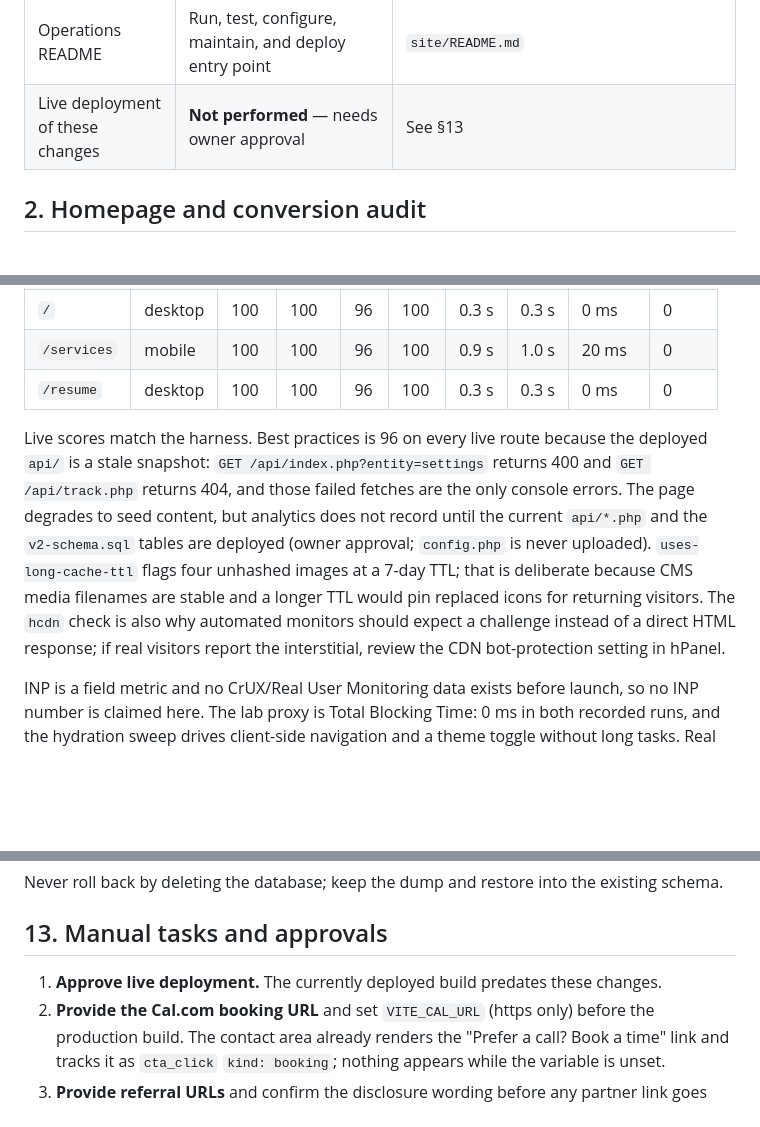
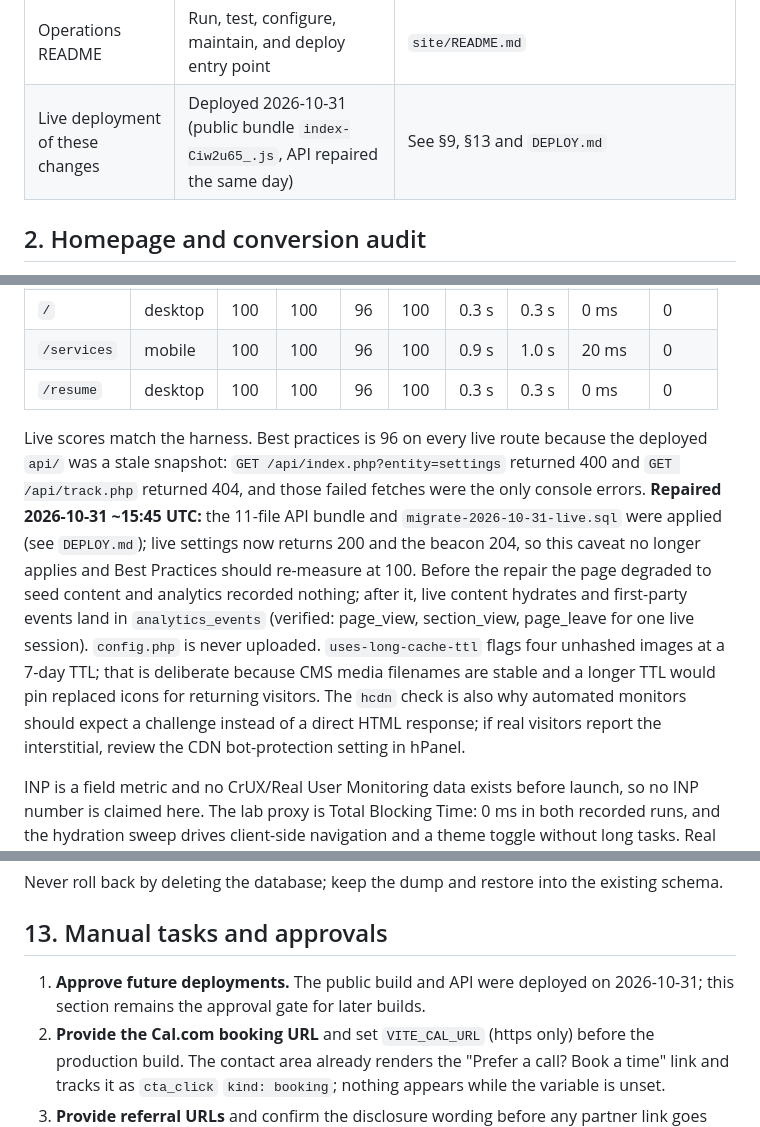
Before and after one commit to hasanabbassorathiya/Portfolio_by_hasan, a Markdown page: site/DELIVERY.md, 3 parts joined by grey strips. GitHub-like rendering; blank space fills up the shorter version.

Commit message:
docs: record the live API repair in the delivery record
The 2026-10-29 record still said the deployed api/ was stale and that
live Best Practices was capped at 96 by settings 400 / track.php 404.
Note the owner-approved 2026-10-31 repair, the verified live endpoints,
and that the Lighthouse caveat is superseded.

```diff
--- a/site/DELIVERY.md
+++ b/site/DELIVERY.md
@@ -21,7 +21,7 @@ Updated: 2026-10-29. This file records what was built, what was verified, and wh
 | ASO plan | Five Play listings enumerated; store copy drafts with measured character counts | `site/ASO.md` |
 | Automation docs | Six workflows documented, with one implemented background sender | `site/AUTOMATIONS.md` |
 | Operations README | Run, test, configure, maintain, and deploy entry point | `site/README.md` |
-| Live deployment of these changes | **Not performed** — needs owner approval | See §13 |
+| Live deployment of these changes | Deployed 2026-10-31 (public bundle `index-Ciw2u65_.js`, API repaired the same day) | See §9, §13 and `DEPLOY.md` |
 
 ## 2. Homepage and conversion audit
 
@@ -192,7 +192,7 @@ The live site (`https://hasanabbassorathiya.tech`, bundle `assets/index-Ciw2u65_
 | `/services` | mobile | 100 | 100 | 96 | 100 | 0.9 s | 1.0 s | 20 ms | 0 |
 | `/resume` | desktop | 100 | 100 | 96 | 100 | 0.3 s | 0.3 s | 0 ms | 0 |
 
-Live scores match the harness. Best practices is 96 on every live route because the deployed `api/` is a stale snapshot: `GET /api/index.php?entity=settings` returns 400 and `GET /api/track.php` returns 404, and those failed fetches are the only console errors. The page degrades to seed content, but analytics does not record until the current `api/*.php` and the `v2-schema.sql` tables are deployed (owner approval; `config.php` is never uploaded). `uses-long-cache-ttl` flags four unhashed images at a 7-day TTL; that is deliberate because CMS media filenames are stable and a longer TTL would pin replaced icons for returning visitors. The `hcdn` check is also why automated monitors should expect a challenge instead of a direct HTML response; if real visitors report the interstitial, review the CDN bot-protection setting in hPanel.
+Live scores match the harness. Best practices is 96 on every live route because the deployed `api/` was a stale snapshot: `GET /api/index.php?entity=settings` returned 400 and `GET /api/track.php` returned 404, and those failed fetches were the only console errors. **Repaired 2026-10-31 ~15:45 UTC:** the 11-file API bundle and `migrate-2026-10-31-live.sql` were applied (see `DEPLOY.md`); live settings now returns 200 and the beacon 204, so this caveat no longer applies and Best Practices should re-measure at 100. Before the repair the page degraded to seed content and analytics recorded nothing; after it, live content hydrates and first-party events land in `analytics_events` (verified: page_view, section_view, page_leave for one live session). `config.php` is never uploaded. `uses-long-cache-ttl` flags four unhashed images at a 7-day TTL; that is deliberate because CMS media filenames are stable and a longer TTL would pin replaced icons for returning visitors. The `hcdn` check is also why automated monitors should expect a challenge instead of a direct HTML response; if real visitors report the interstitial, review the CDN bot-protection setting in hPanel.
 
 INP is a field metric and no CrUX/Real User Monitoring data exists before launch, so no INP number is claimed here. The lab proxy is Total Blocking Time: 0 ms in both recorded runs, and the hydration sweep drives client-side navigation and a theme toggle without long tasks. Real INP becomes measurable in Search Console/CrUX after deployment.
 
@@ -263,7 +263,7 @@ Never roll back by deleting the database; keep the dump and restore into the exi
 
 ## 13. Manual tasks and approvals
 
-1. **Approve live deployment.** The currently deployed build predates these changes.
+1. **Approve future deployments.** The public build and API were deployed on 2026-10-31; this section remains the approval gate for later builds.
 2. **Provide the Cal.com booking URL** and set `VITE_CAL_URL` (https only) before the production build. The contact area already renders the "Prefer a call? Book a time" link and tracks it as `cta_click` `kind: booking`; nothing appears while the variable is unset.
 3. **Provide referral URLs** and confirm the disclosure wording before any partner link goes live.
 4. **Upload `site/api/config.php`** on the server only; never commit it.
```
Also changed, not shown: other parts of site/DELIVERY.md (+2 -1 lines).
